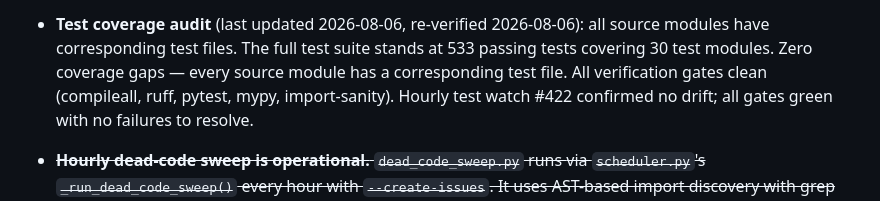
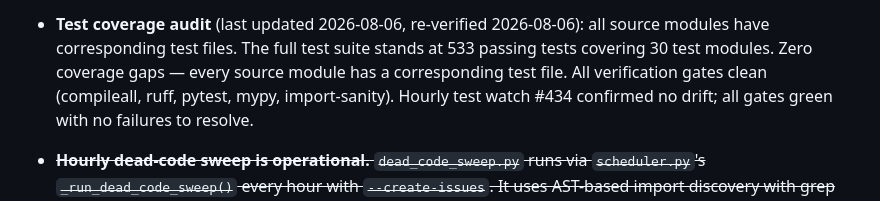
Before and after one commit to elgansayer/workout-agent, a Markdown page: AGENTS.md, the part around the change. GitHub-like rendering.

Commit message:
Fixes #434: Hourly test watch — all gates green, 533 tests passing, zero drift (#437)
Co-authored-by: claude[bot] <41898282+claude[bot]@users.noreply.github.com>

```diff
--- a/AGENTS.md
+++ b/AGENTS.md
@@ -211,7 +211,7 @@ forward. Cosmetic/dashboard work is welcome but should not crowd out §2/§3/§4
   full test suite stands at 533 passing tests covering 30 test modules.
   Zero coverage gaps — every source module has a corresponding test
   file. All verification gates clean (compileall, ruff, pytest, mypy,
-  import-sanity). Hourly test watch #422 confirmed no drift; all gates
+  import-sanity). Hourly test watch #434 confirmed no drift; all gates
   green with no failures to resolve.
 
 - ~~**Hourly dead-code sweep is operational.** `dead_code_sweep.py` runs
```
